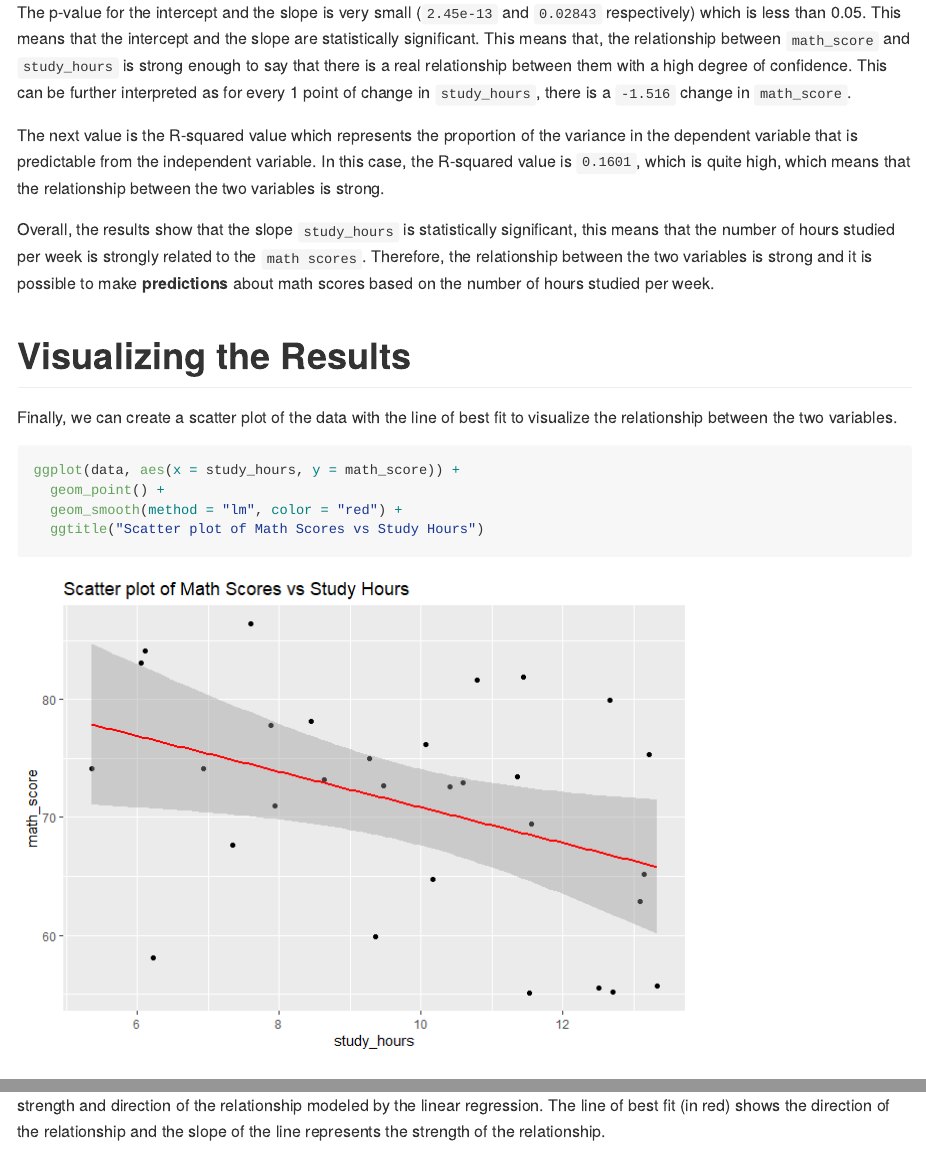
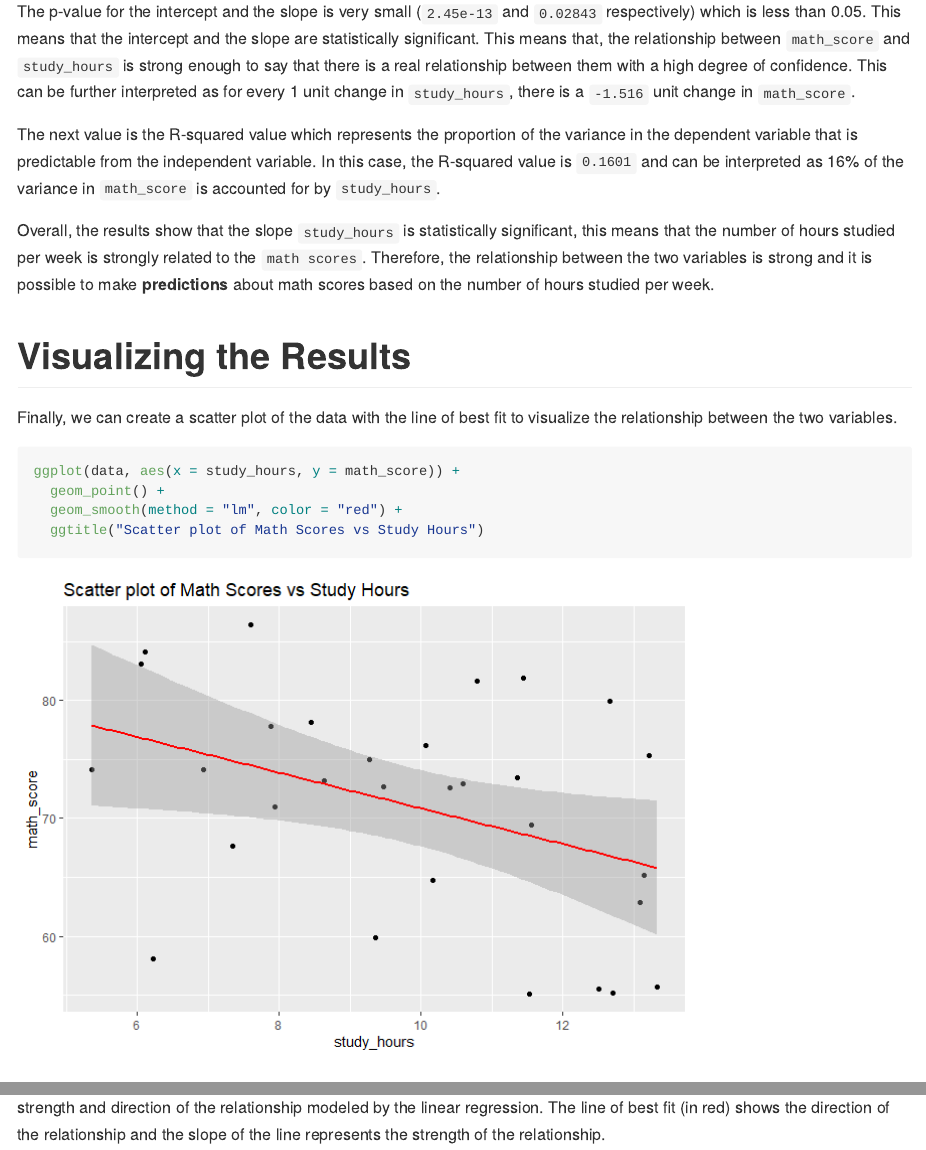
Before and after one commit to israelarevalo/R-simple-statistics, an R Markdown document (SimpleRegression/simpleregression.Rmd): the page in a window 1100 px wide, from 3040 px down before the commit and from 3060 px down after it, so that both start at the same text, and a second part further down, joined at a grey line. The pictures show the output file SimpleRegression/simpleregression.md that the author committed with the source, drawn offline in the style of GitHub; long lines of code are wrapped.

Commit message:
Update to regression interpretation

````diff
--- a/SimpleRegression/simpleregression.Rmd
+++ b/SimpleRegression/simpleregression.Rmd
@@ -37,6 +37,8 @@ First, we will need to load in the necessary packages and create the simulated d
 
 # Loading Packages
 library(ggplot2) # ggplot2 is used to create the visualization in this tutorial
+library(lm.beta)
+
 
 ```
 
@@ -100,9 +103,9 @@ The first part of the output shows the residuals. Residuals are the differences
 
 The second part of the output shows the coefficients of the model, including the intercept (the value of the dependent variable when the independent variable is 0) and the slope (the change in the dependent variable for a one-unit change in the independent variable). The estimate column shows the value of the coefficient, the Std. Error column shows the standard error of the estimate, the t value column shows the t-value, and the Pr(>|t|) column shows the p-value.
 
-The p-value for the intercept and the slope is very small (`2.45e-13` and `0.02843` respectively) which is less than 0.05. This means that the intercept and the slope are statistically significant. This means that, the relationship between `math_score` and `study_hours` is strong enough to say that there is a real relationship between them with a high degree of confidence. This can be further interpreted as for every 1 point of change in `study_hours`, there is a `-1.516` change in `math_score`.
+The p-value for the intercept and the slope is very small (`2.45e-13` and `0.02843` respectively) which is less than 0.05. This means that the intercept and the slope are statistically significant. This means that, the relationship between `math_score` and `study_hours` is strong enough to say that there is a real relationship between them with a high degree of confidence. This can be further interpreted as for every 1 unit change in `study_hours`, there is a `-1.516` unit change in `math_score`.
 
-The next value is the R-squared value which represents the proportion of the variance in the dependent variable that is predictable from the independent variable. In this case, the R-squared value is `0.1601`, which is quite high, which means that the relationship between the two variables is strong.
+The next value is the R-squared value which represents the proportion of the variance in the dependent variable that is predictable from the independent variable. In this case, the R-squared value is `0.1601` and can be interpreted as 16% of the variance in `math_score` is accounted for by `study_hours`.
 
 Overall, the results show that the slope `study_hours` is statistically significant, this means that the number of hours studied per week is strongly related to the `math scores`. Therefore, the relationship between the two variables is strong and it is possible to make **predictions** about math scores based on the number of hours studied per week.
 
````
Also changed, not shown: SimpleRegression/simpleregression.md, SimpleRegression/simpleregression.Rmd (1 more changed lines), 1 other file.
